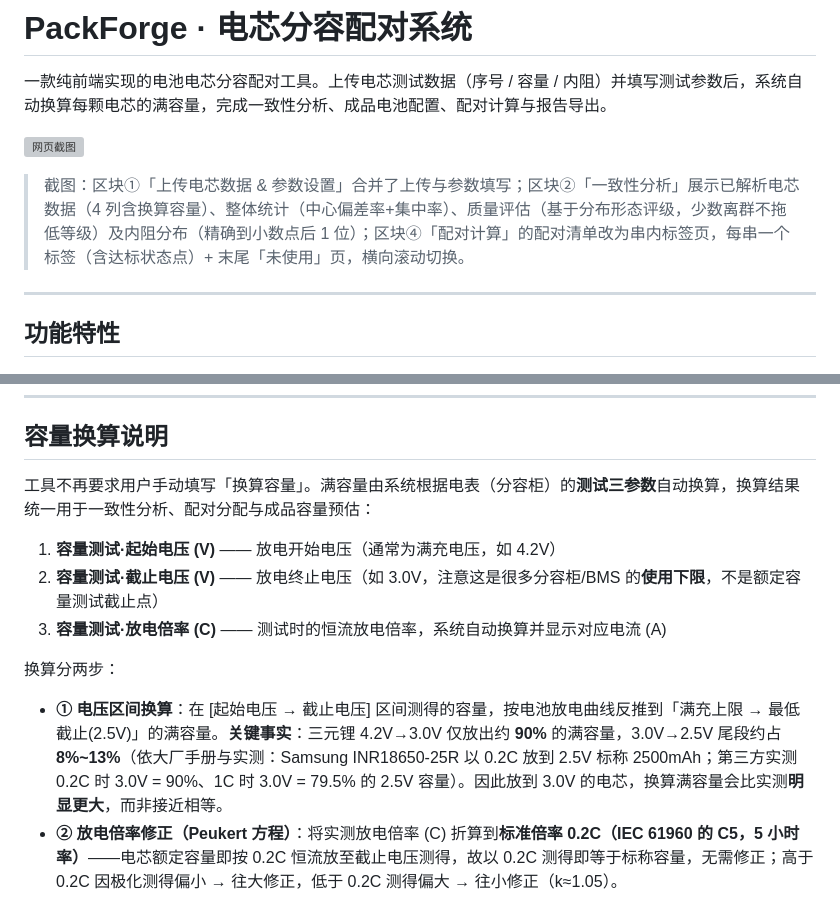
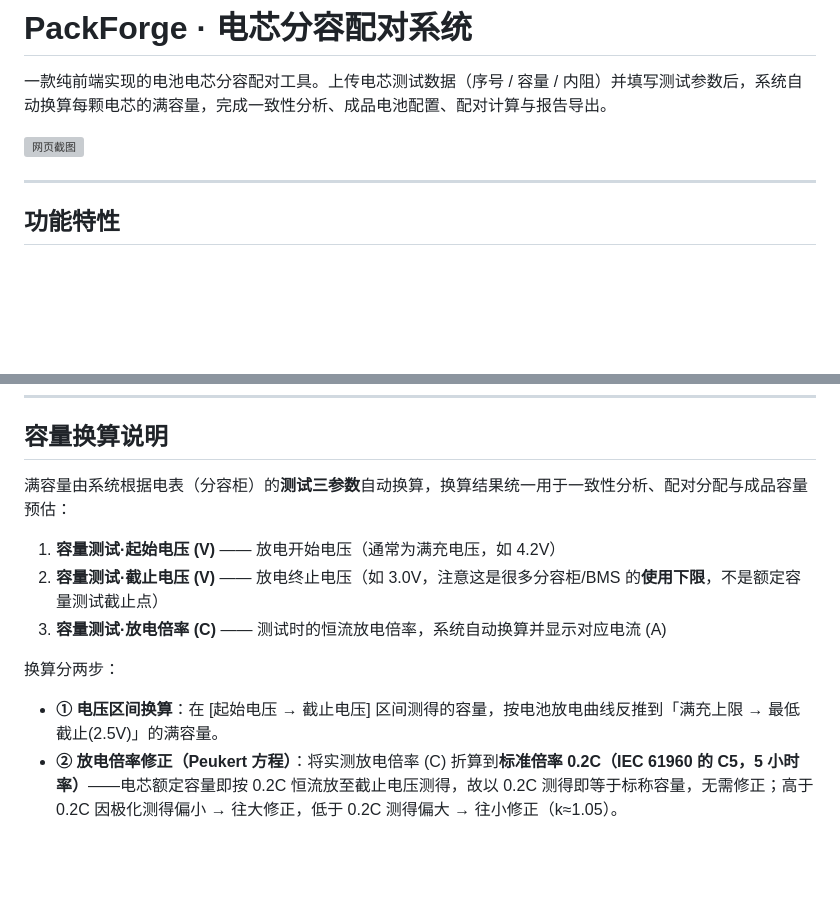
Before and after one commit to Road-tech/battery-pairing-tools, a Markdown page: README.md, 2 parts joined by grey strips. Drawn GitHub-style; blank space fills up the shorter version; grey boxes are pictures that could not be loaded.

```diff
--- a/README.md
+++ b/README.md
@@ -3,8 +3,6 @@
 一款纯前端实现的电池电芯分容配对工具。上传电芯测试数据（序号 / 容量 / 内阻）并填写测试参数后，系统自动换算每颗电芯的满容量，完成一致性分析、成品电池配置、配对计算与报告导出。
 
 ![网页截图](docs/screenshot.png)
-
-> 截图：区块①「上传电芯数据 & 参数设置」合并了上传与参数填写；区块②「一致性分析」展示已解析电芯数据（4 列含换算容量）、整体统计（中心偏差率+集中率）、质量评估（基于分布形态评级，少数离群不拖低等级）及内阻分布（精确到小数点后 1 位）；区块④「配对计算」的配对清单改为串内标签页，每串一个标签（含达标状态点）+ 末尾「未使用」页，横向滚动切换。
 
 ---
 
@@ -90,7 +88,7 @@
 
 ## 容量换算说明
 
-工具不再要求用户手动填写「换算容量」。满容量由系统根据电表（分容柜）的**测试三参数**自动换算，换算结果统一用于一致性分析、配对分配与成品容量预估：
+满容量由系统根据电表（分容柜）的**测试三参数**自动换算，换算结果统一用于一致性分析、配对分配与成品容量预估：
 
 1. **容量测试·起始电压 (V)** —— 放电开始电压（通常为满充电压，如 4.2V）
 2. **容量测试·截止电压 (V)** —— 放电终止电压（如 3.0V，注意这是很多分容柜/BMS 的**使用下限**，不是额定容量测试截止点）
@@ -98,7 +96,7 @@
 
 换算分两步：
 
-- **① 电压区间换算**：在 [起始电压 → 截止电压] 区间测得的容量，按电池放电曲线反推到「满充上限 → 最低截止(2.5V)」的满容量。**关键事实**：三元锂 4.2V→3.0V 仅放出约 **90%** 的满容量，3.0V→2.5V 尾段约占 **8%~13%**（依大厂手册与实测：Samsung INR18650-25R 以 0.2C 放到 2.5V 标称 2500mAh；第三方实测 0.2C 时 3.0V = 90%、1C 时 3.0V = 79.5% 的 2.5V 容量）。因此放到 3.0V 的电芯，换算满容量会比实测**明显更大**，而非接近相等。
+- **① 电压区间换算**：在 [起始电压 → 截止电压] 区间测得的容量，按电池放电曲线反推到「满充上限 → 最低截止(2.5V)」的满容量。
 - **② 放电倍率修正（Peukert 方程）**：将实测放电倍率 (C) 折算到**标准倍率 0.2C（IEC 61960 的 C5，5 小时率）**——电芯额定容量即按 0.2C 恒流放至截止电压测得，故以 0.2C 测得即等于标称容量，无需修正；高于 0.2C 因极化测得偏小 → 往大修正，低于 0.2C 测得偏大 → 往小修正（k≈1.05）。
 
 > 例：2500mAh 标称 18650，0.2C=500mA 恒流放到 2.75V 放出约 2500mAh（官方标称）。若分容柜只放到 3.0V，则实测约 2250mAh，系统换算满容量回到约 **2500mAh**。又如 4500mAh 三元电芯在 4.2V→3.0V、1.1C 下测得，系统换算满容量约 **5445mAh**（电压补回 10% 尾段 + 倍率折算到 0.2C）。
```
